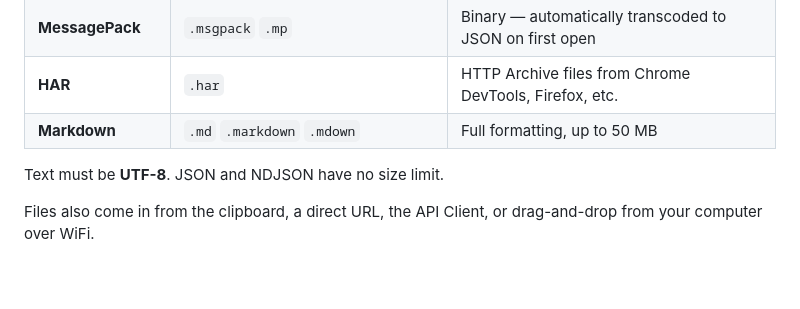
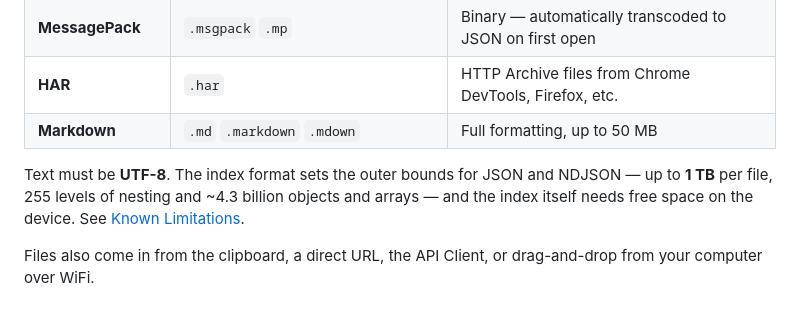
Before and after one commit to kotysoft/GiantJSON, a Markdown page: README.md, the part around the change. Drawn GitHub-style; blank space fills up the shorter version.

Commit message:
Fix size-limit claim in README
JSON and NDJSON are not unlimited: the v3 index format caps at 1 TB,
255 nesting levels and ~4.3 billion nodes, and the index needs disk.

```diff
--- a/README.md
+++ b/README.md
@@ -32,7 +32,7 @@ A native Rust core with SIMD acceleration handles what JavaScript-based viewers
 | **HAR** | `.har` | HTTP Archive files from Chrome DevTools, Firefox, etc. |
 | **Markdown** | `.md` `.markdown` `.mdown` | Full formatting, up to 50 MB |
 
-Text must be **UTF-8**. JSON and NDJSON have no size limit.
+Text must be **UTF-8**. The index format sets the outer bounds for JSON and NDJSON — up to **1 TB** per file, 255 levels of nesting and ~4.3 billion objects and arrays — and the index itself needs free space on the device. See [Known Limitations](https://giantjson.com/docs/known-limitations/).
 
 Files also come in from the clipboard, a direct URL, the API Client, or drag-and-drop from your computer over WiFi.
 
```
